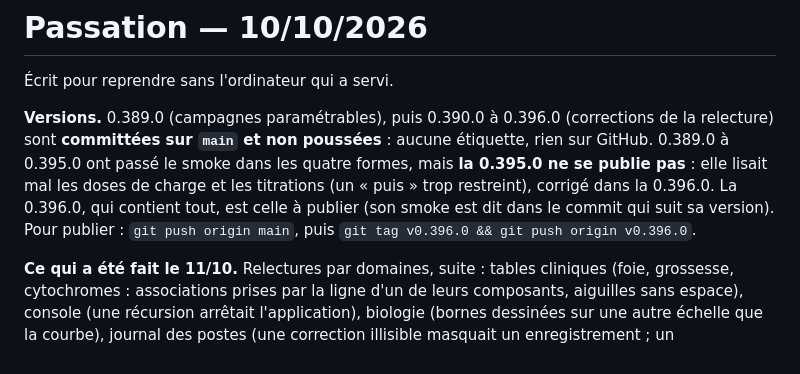
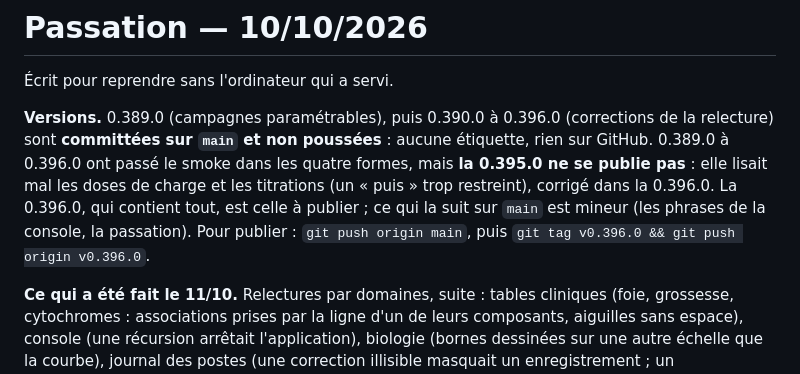
Before and after one commit to youssefsahli/bpm-caddy, a Markdown page: docs/PASSATION.md, the part around the change. GitHub-like rendering.

Commit message:
Passation : smoke de la 0.396.0 passé
Co-Authored-By: Claude Opus 5.5 <noreply@anthropic.com>

```diff
--- a/docs/PASSATION.md
+++ b/docs/PASSATION.md
@@ -4,12 +4,12 @@
 
 **Versions.** 0.389.0 (campagnes paramétrables), puis 0.390.0 à 0.396.0
 (corrections de la relecture) sont **committées sur `main` et non
-poussées** : aucune étiquette, rien sur GitHub. 0.389.0 à 0.395.0 ont
+poussées** : aucune étiquette, rien sur GitHub. 0.389.0 à 0.396.0 ont
 passé le smoke dans les quatre formes, mais **la 0.395.0 ne se publie
 pas** : elle lisait mal les doses de charge et les titrations (un
 « puis » trop restreint), corrigé dans la 0.396.0. La 0.396.0, qui
-contient tout, est celle à publier (son smoke est dit dans le commit qui
-suit sa version). Pour publier : `git push origin main`, puis
+contient tout, est celle à publier ; ce qui la suit sur `main` est
+mineur (les phrases de la console, la passation). Pour publier : `git push origin main`, puis
 `git tag v0.396.0 && git push origin v0.396.0`.
 
 **Ce qui a été fait le 11/10.** Relectures par domaines, suite :
```
